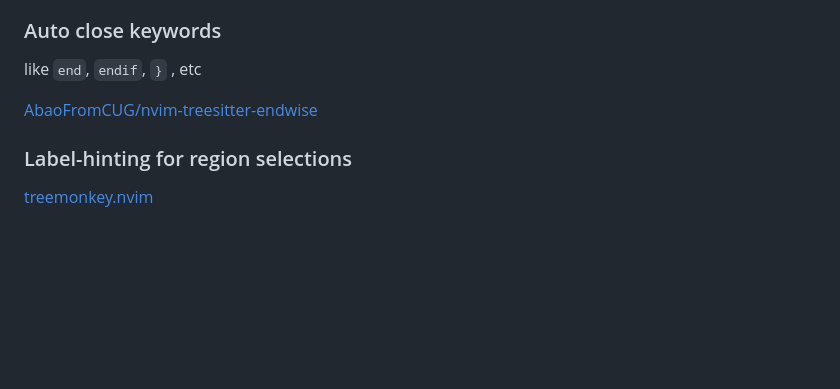
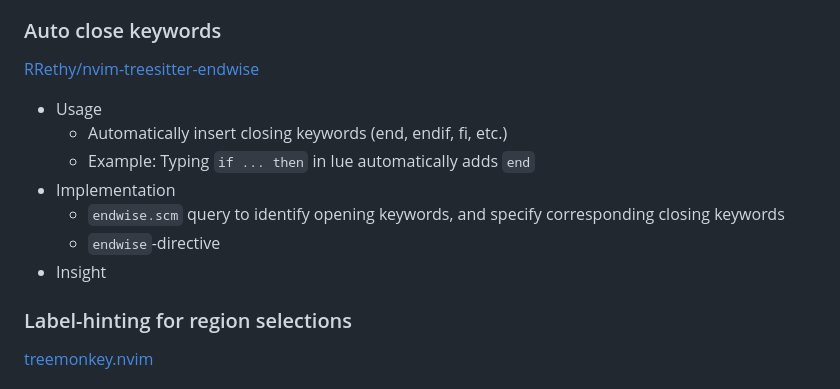
Before and after one commit to atusy/vimconf-2025-small, a Markdown page: index.md, the part around the change. Drawn GitHub-style; blank space fills up the shorter version.

Commit message:
auto close

```diff
--- a/index.md
+++ b/index.md
@@ -290,9 +290,15 @@ local heading_queries = {
 
 ### Auto close keywords
 
-like `end`, `endif`, `}` , etc
+[RRethy/nvim-treesitter-endwise](https://github.com/RRethy/nvim-treesitter-endwise)
 
-[AbaoFromCUG/nvim-treesitter-endwise](https://github.com/AbaoFromCUG/nvim-treesitter-endwise)
+* Usage
+    * Automatically insert closing keywords (end, endif, fi, etc.)
+    * Example: Typing `if ... then` in lue automatically adds `end`
+* Implementation
+    * `endwise.scm` query to identify opening keywords, and specify corresponding closing keywords
+    * `endwise`-directive
+* Insight
 
 ### Label-hinting for region selections
 
```
